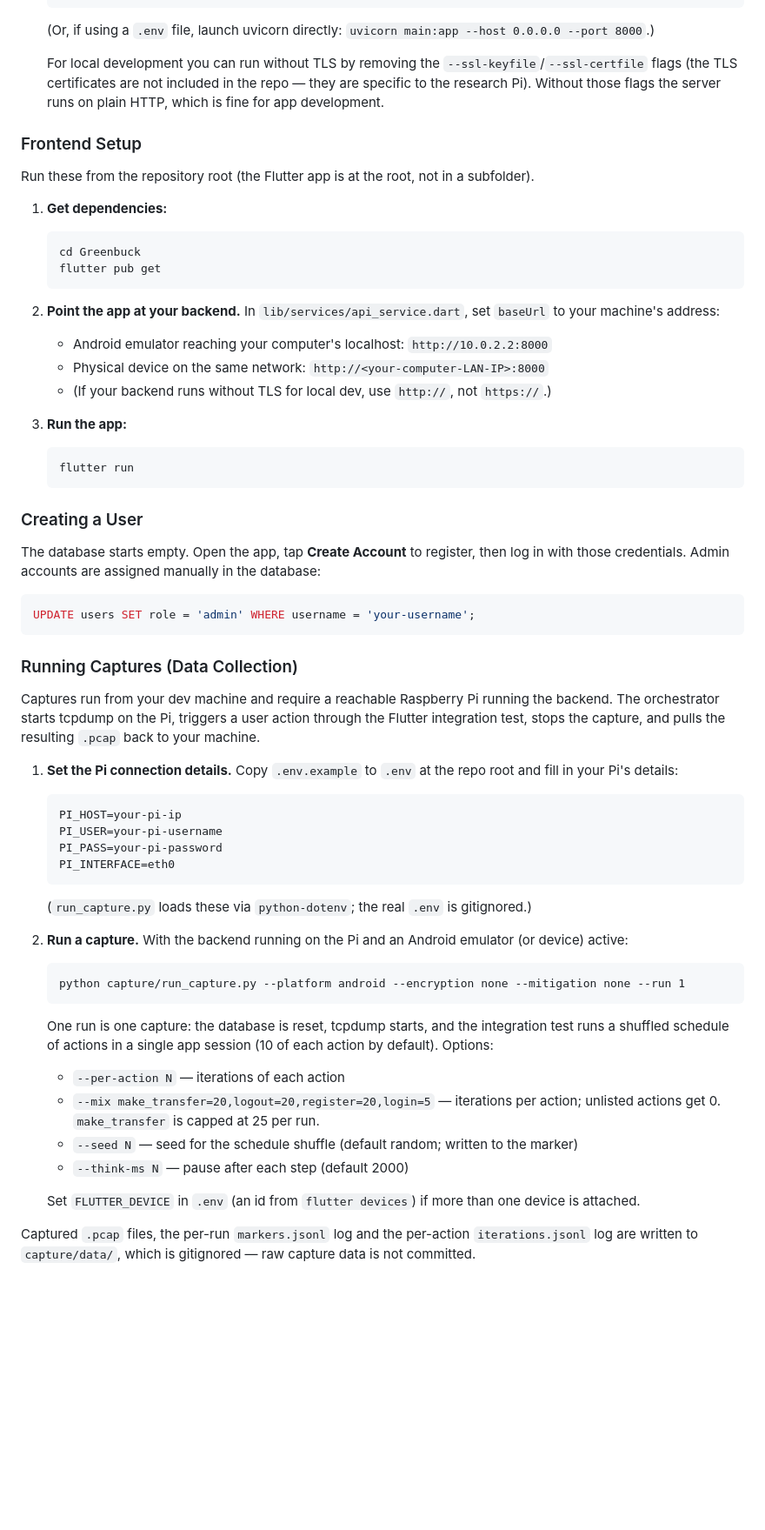
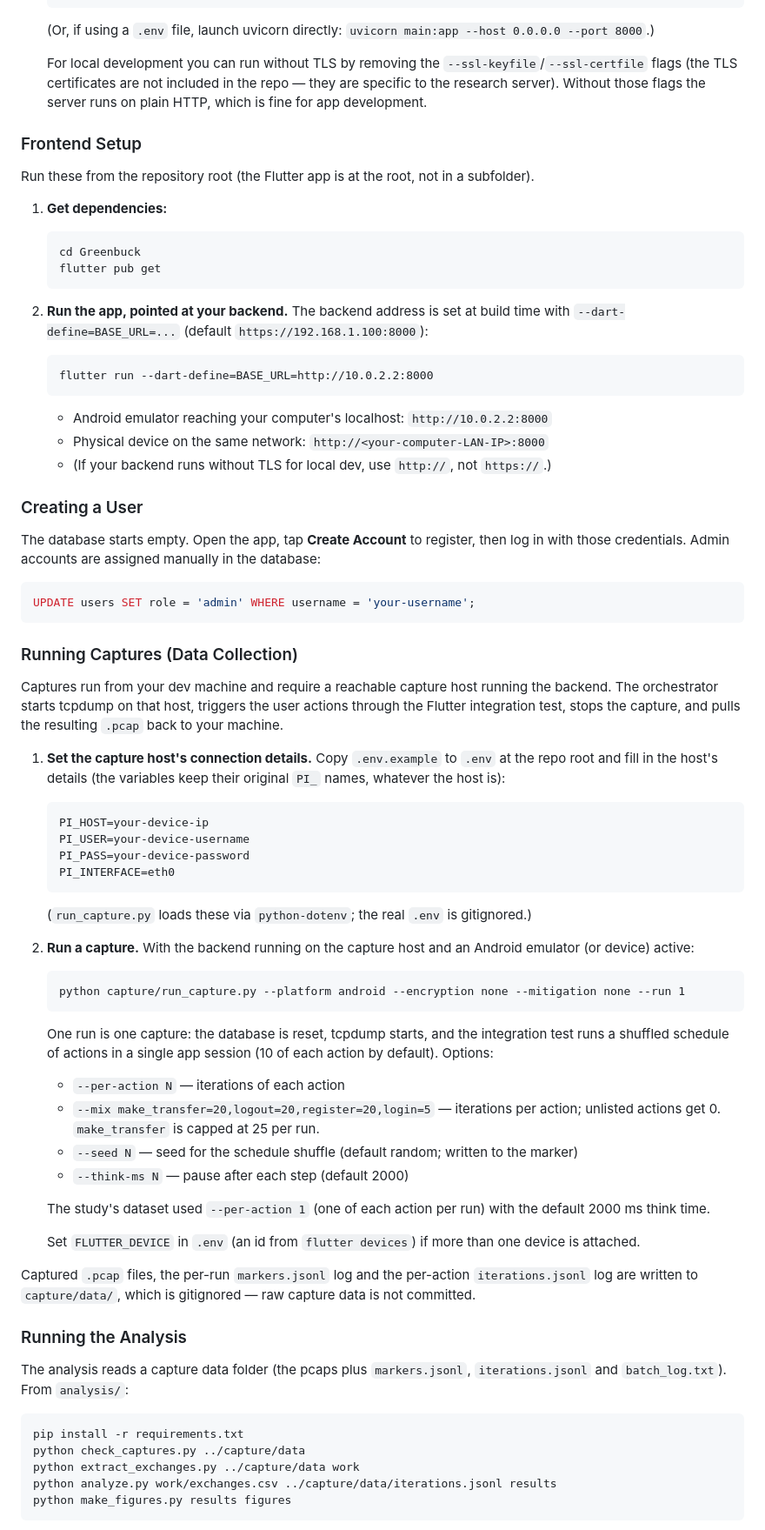
Before and after one commit to SpeerGabe/Greenbuck, a Markdown page: README.md, the part around one of its changes. Shown at 87% size. GitHub-like rendering; blank space fills up the shorter version.

````diff
--- a/README.md
+++ b/README.md
@@ -116,7 +128,7 @@ and data-collection setup.
 
    For local development you can run without TLS by removing the
    `--ssl-keyfile`/`--ssl-certfile` flags (the TLS certificates are not included
-   in the repo — they are specific to the research Pi). Without those flags the
+   in the repo — they are specific to the research server). Without those flags the
    server runs on plain HTTP, which is fine for app development.
 
 ### Frontend Setup
@@ -130,16 +142,14 @@ subfolder).
    flutter pub get
    ```
 
-2. **Point the app at your backend.** In `lib/services/api_service.dart`, set
-   `baseUrl` to your machine's address:
+2. **Run the app, pointed at your backend.** The backend address is set at build
+   time with `--dart-define=BASE_URL=...` (default `https://192.168.1.100:8000`):
+   ```
+   flutter run --dart-define=BASE_URL=http://10.0.2.2:8000
+   ```
    - Android emulator reaching your computer's localhost: `http://10.0.2.2:8000`
    - Physical device on the same network: `http://<your-computer-LAN-IP>:8000`
    - (If your backend runs without TLS for local dev, use `http://`, not `https://`.)
-
-3. **Run the app:**
-   ```
-   flutter run
-   ```
 
 ### Creating a User
 
@@ -151,23 +161,24 @@ UPDATE users SET role = 'admin' WHERE username = 'your-username';
 
 ### Running Captures (Data Collection)
 
-Captures run from your dev machine and require a reachable Raspberry Pi running
-the backend. The orchestrator starts tcpdump on the Pi, triggers a user action
-through the Flutter integration test, stops the capture, and pulls the resulting
-`.pcap` back to your machine.
+Captures run from your dev machine and require a reachable capture host running
+the backend. The orchestrator starts tcpdump on that host, triggers the user
+actions through the Flutter integration test, stops the capture, and pulls the
+resulting `.pcap` back to your machine.
 
-1. **Set the Pi connection details.** Copy `.env.example` to `.env` at the repo
-   root and fill in your Pi's details:
+1. **Set the capture host's connection details.** Copy `.env.example` to `.env`
+   at the repo root and fill in the host's details (the variables keep their
+   original `PI_` names, whatever the host is):
    ```
-   PI_HOST=your-pi-ip
-   PI_USER=your-pi-username
-   PI_PASS=your-pi-password
+   PI_HOST=your-device-ip
+   PI_USER=your-device-username
+   PI_PASS=your-device-password
    PI_INTERFACE=eth0
    ```
    (`run_capture.py` loads these via `python-dotenv`; the real `.env` is gitignored.)
 
-2. **Run a capture.** With the backend running on the Pi and an Android emulator
-   (or device) active:
+2. **Run a capture.** With the backend running on the capture host and an Android
+   emulator (or device) active:
    ```
    python capture/run_capture.py --platform android --encryption none --mitigation none --run 1
    ```
@@ -180,9 +191,26 @@ through the Flutter integration test, stops the capture, and pulls the resulting
    - `--seed N` — seed for the schedule shuffle (default random; written to the marker)
    - `--think-ms N` — pause after each step (default 2000)
 
+   The study's dataset used `--per-action 1` (one of each action per run) with
+   the default 2000 ms think time.
+
    Set `FLUTTER_DEVICE` in `.env` (an id from `flutter devices`) if more than one
    device is attached.
 
 Captured `.pcap` files, the per-run `markers.jsonl` log and the per-action
 `iterations.jsonl` log are written to `capture/data/`, which is gitignored — raw
 capture data is not committed.
+
+### Running the Analysis
+
+The analysis reads a capture data folder (the pcaps plus `markers.jsonl`,
+`iterations.jsonl` and `batch_log.txt`). From `analysis/`:
+
+```
+pip install -r requirements.txt
+python check_captures.py ../capture/data
+python extract_exchanges.py ../capture/data work
+python analyze.py work/exchanges.csv ../capture/data/iterations.jsonl results
+python make_figures.py results figures
+```
+
````
Also changed, not shown: other parts of README.md (+96 -21 lines).
